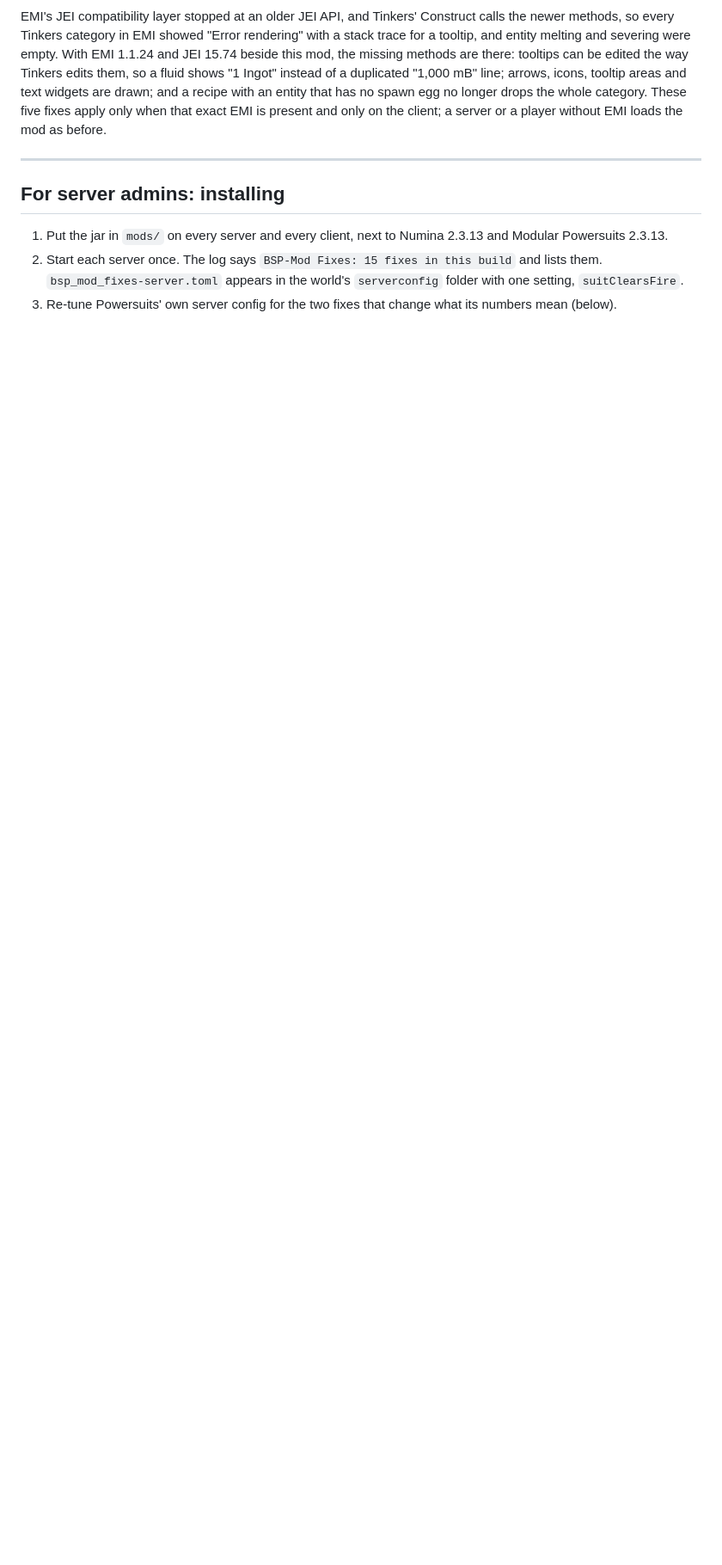
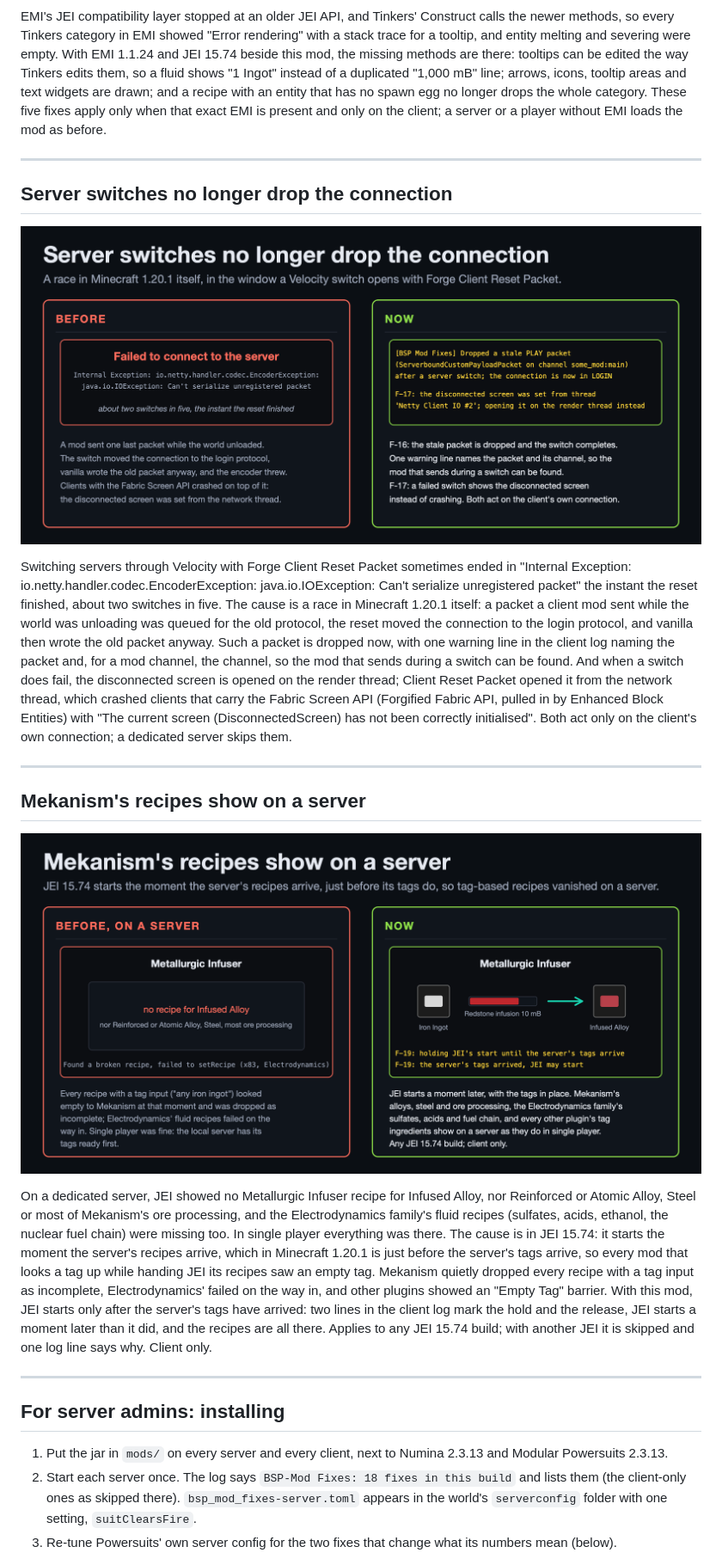
Before and after one commit to Build-Secure-Protect/BSP-Mod-Fixes, a Markdown page: docs/curseforge/DESCRIPTION.md, the part around one of its changes. Shown at 86% size. Drawn GitHub-style; pictures changed too: docs/curseforge/images/recipes-on-servers.png (added), docs/curseforge/images/server-switch.png (added); blank space fills up the shorter version.

```diff
--- a/docs/curseforge/DESCRIPTION.md
+++ b/docs/curseforge/DESCRIPTION.md
@@ -49,10 +50,26 @@ EMI's JEI compatibility layer stopped at an older JEI API, and Tinkers' Construc
 
 ---
 
+## Server switches no longer drop the connection
+
+![Server switches](https://raw.githubusercontent.com/Build-Secure-Protect/BSP-Mod-Fixes/main/docs/curseforge/images/server-switch.png)
+
+Switching servers through Velocity with Forge Client Reset Packet sometimes ended in "Internal Exception: io.netty.handler.codec.EncoderException: java.io.IOException: Can't serialize unregistered packet" the instant the reset finished, about two switches in five. The cause is a race in Minecraft 1.20.1 itself: a packet a client mod sent while the world was unloading was queued for the old protocol, the reset moved the connection to the login protocol, and vanilla then wrote the old packet anyway. Such a packet is dropped now, with one warning line in the client log naming the packet and, for a mod channel, the channel, so the mod that sends during a switch can be found. And when a switch does fail, the disconnected screen is opened on the render thread; Client Reset Packet opened it from the network thread, which crashed clients that carry the Fabric Screen API (Forgified Fabric API, pulled in by Enhanced Block Entities) with "The current screen (DisconnectedScreen) has not been correctly initialised". Both act only on the client's own connection; a dedicated server skips them.
+
+---
+
+## Mekanism's recipes show on a server
+
+![Recipes on servers](https://raw.githubusercontent.com/Build-Secure-Protect/BSP-Mod-Fixes/main/docs/curseforge/images/recipes-on-servers.png)
+
+On a dedicated server, JEI showed no Metallurgic Infuser recipe for Infused Alloy, nor Reinforced or Atomic Alloy, Steel or most of Mekanism's ore processing, and the Electrodynamics family's fluid recipes (sulfates, acids, ethanol, the nuclear fuel chain) were missing too. In single player everything was there. The cause is in JEI 15.74: it starts the moment the server's recipes arrive, which in Minecraft 1.20.1 is just before the server's tags arrive, so every mod that looks a tag up while handing JEI its recipes saw an empty tag. Mekanism quietly dropped every recipe with a tag input as incomplete, Electrodynamics' failed on the way in, and other plugins showed an "Empty Tag" barrier. With this mod, JEI starts only after the server's tags have arrived: two lines in the client log mark the hold and the release, JEI starts a moment later than it did, and the recipes are all there. Applies to any JEI 15.74 build; with another JEI it is skipped and one log line says why. Client only.
+
+---
+
 ## For server admins: installing
 
 1. Put the jar in `mods/` on every server and every client, next to Numina 2.3.13 and Modular Powersuits 2.3.13.
-2. Start each server once. The log says `BSP-Mod Fixes: 15 fixes in this build` and lists them. `bsp_mod_fixes-server.toml` appears in the world's `serverconfig` folder with one setting, `suitClearsFire`.
+2. Start each server once. The log says `BSP-Mod Fixes: 18 fixes in this build` and lists them (the client-only ones as skipped there). `bsp_mod_fixes-server.toml` appears in the world's `serverconfig` folder with one setting, `suitClearsFire`.
 3. Re-tune Powersuits' own server config for the two fixes that change what its numbers mean (below).
 
 ![Server settings to re-tune](https://raw.githubusercontent.com/Build-Secure-Protect/BSP-Mod-Fixes/main/docs/curseforge/images/server-settings.png)
```
Also changed, not shown: other parts of docs/curseforge/DESCRIPTION.md (+7 -5 lines), docs/curseforge/images/what-it-patches.png, 4 other files.
